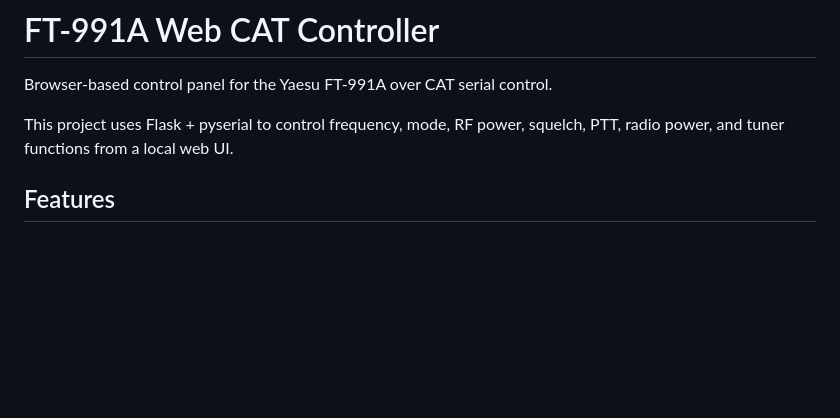
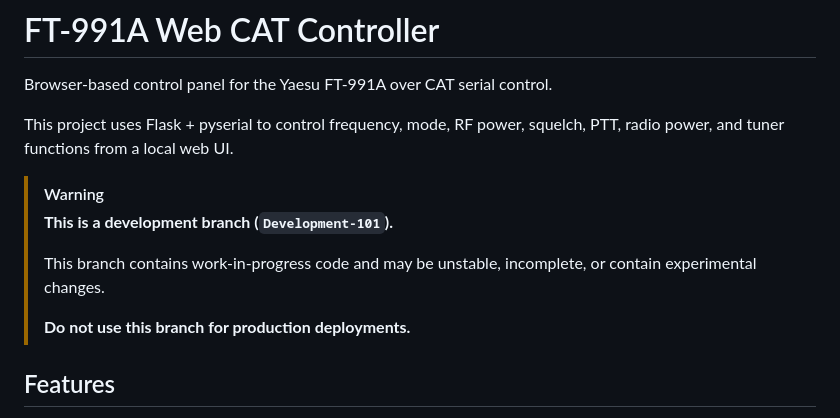
Before and after one commit to Zorko-Enterprise-Labs/Yaesu-FT-991A-Remote, a Markdown page: README.md, the part around the change. Rendered like a GitHub page; blank space fills up the shorter version.

Commit message:
Remote Update

```diff
--- a/README.md
+++ b/README.md
@@ -4,6 +4,13 @@ Browser-based control panel for the Yaesu FT-991A over CAT serial control.
 
 This project uses Flask + pyserial to control frequency, mode, RF power, squelch,
 PTT, radio power, and tuner functions from a local web UI.
+
+> [!WARNING]
+> **This is a development branch (`Development-101`).**
+>
+> This branch contains work-in-progress code and may be unstable, incomplete, or contain experimental changes.
+>
+> **Do not use this branch for production deployments.**
 
 ## Features
 
```
